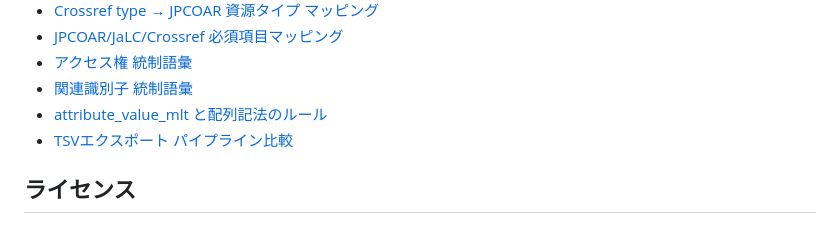
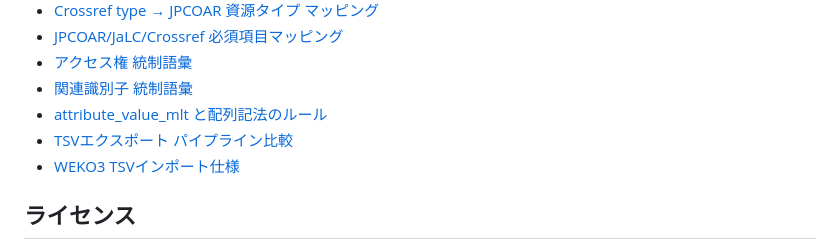
Before and after one commit to tzhaya/jc-import-file-maker, a Markdown page: README.md, the part around the change. GitHub-like rendering.

Commit message:
add docs/weko3_tsv_import_spec.md

```diff
--- a/README.md
+++ b/README.md
@@ -234,6 +234,7 @@ CiNii APIキー未設定でも、以下の機能が動作します：
 - [関連識別子 統制語彙](docs/relatedIdentifier.md)
 - [attribute_value_mlt と配列記法のルール](docs/attribute_value_mlt.md)
 - [TSVエクスポート パイプライン比較](docs/pipeline_comparison.md)
+- [WEKO3 TSVインポート仕様](docs/weko3_tsv_import_spec.md)
 
 ## ライセンス
 
```
